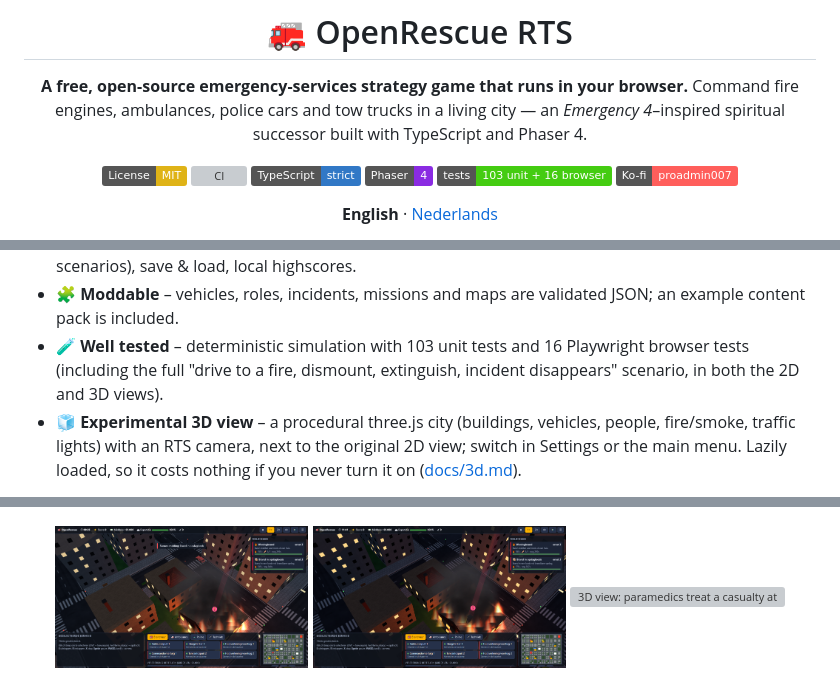
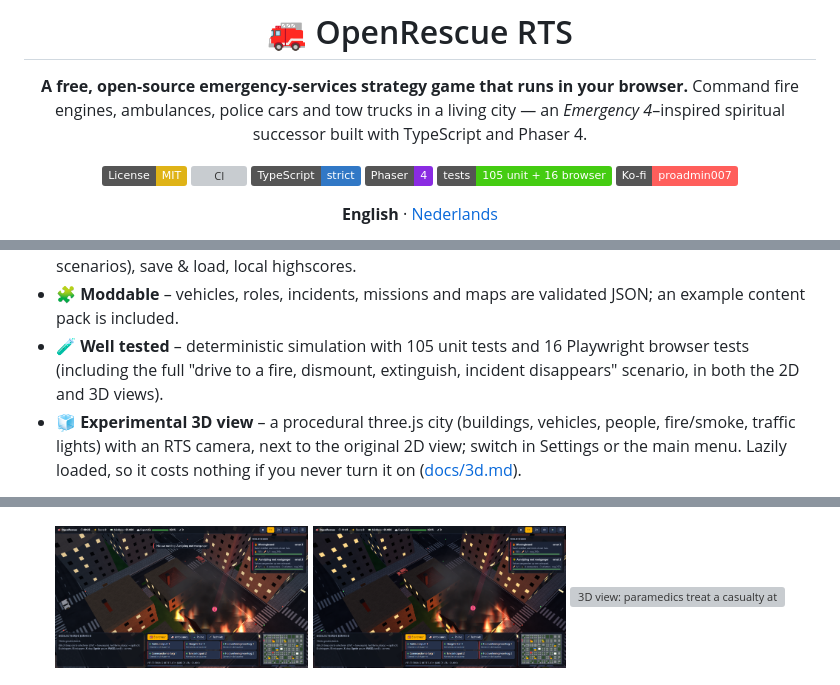
Before and after one commit to ProAdmin007/Open-EM4, a Markdown page: README.md, 3 parts joined by grey strips. Drawn GitHub-style; pictures changed too: docs/screenshot-3d-fire-big.png, docs/screenshot-3d-fire-night.png; badges without logos; grey boxes are pictures that could not be loaded.

```diff
--- a/README.md
+++ b/README.md
@@ -9,7 +9,7 @@ Command fire engines, ambulances, police cars and tow trucks in a living city
 [![CI](https://github.com/ProAdmin007/Open-EM4/actions/workflows/ci.yml/badge.svg)](https://github.com/ProAdmin007/Open-EM4/actions/workflows/ci.yml)
 [![TypeScript](https://img.shields.io/badge/TypeScript-strict-3178C6?logo=typescript&logoColor=white)](tsconfig.json)
 [![Phaser 4](https://img.shields.io/badge/Phaser-4-8A2BE2)](https://phaser.io)
-[![Tests](https://img.shields.io/badge/tests-103%20unit%20%2B%2016%20browser-brightgreen)](tests)
+[![Tests](https://img.shields.io/badge/tests-105%20unit%20%2B%2016%20browser-brightgreen)](tests)
 [![Ko-fi](https://img.shields.io/badge/Ko--fi-proadmin007-FF5E5B?logo=ko-fi&logoColor=white)](https://ko-fi.com/proadmin007)
 
 **English** · [Nederlands](README.nl.md)
@@ -42,7 +42,7 @@ It is inspired by the gameplay of *Emergency 4* (2006), but it is an **independe
 - 🔊 **Fully procedural audio** – Dutch-style two-tone sirens, crackling fire, water spray, traffic hum and UI effects, all synthesised with the Web Audio API (no sound files).
 - 🎯 **Game modes** – six missions, endless Freeplay (Easy / Normal / Hard, seeded for reproducible scenarios), save & load, local highscores.
 - 🧩 **Moddable** – vehicles, roles, incidents, missions and maps are validated JSON; an example content pack is included.
-- 🧪 **Well tested** – deterministic simulation with 103 unit tests and 16 Playwright browser tests (including the full "drive to a fire, dismount, extinguish, incident disappears" scenario, in both the 2D and 3D views).
+- 🧪 **Well tested** – deterministic simulation with 105 unit tests and 16 Playwright browser tests (including the full "drive to a fire, dismount, extinguish, incident disappears" scenario, in both the 2D and 3D views).
 - 🧊 **Experimental 3D view** – a procedural three.js city (buildings, vehicles, people, fire/smoke, traffic lights) with an RTS camera, next to the original 2D view; switch in Settings or the main menu. Lazily loaded, so it costs nothing if you never turn it on ([docs/3d.md](docs/3d.md)).
 
 The experimental 3D view (procedural three.js, no external assets):
```
Also changed, not shown: README.nl.md (+2 -2 lines), docs/architecture.md (+4 -0 lines), docs/screenshot-3d-accident.png, 4 other files.
